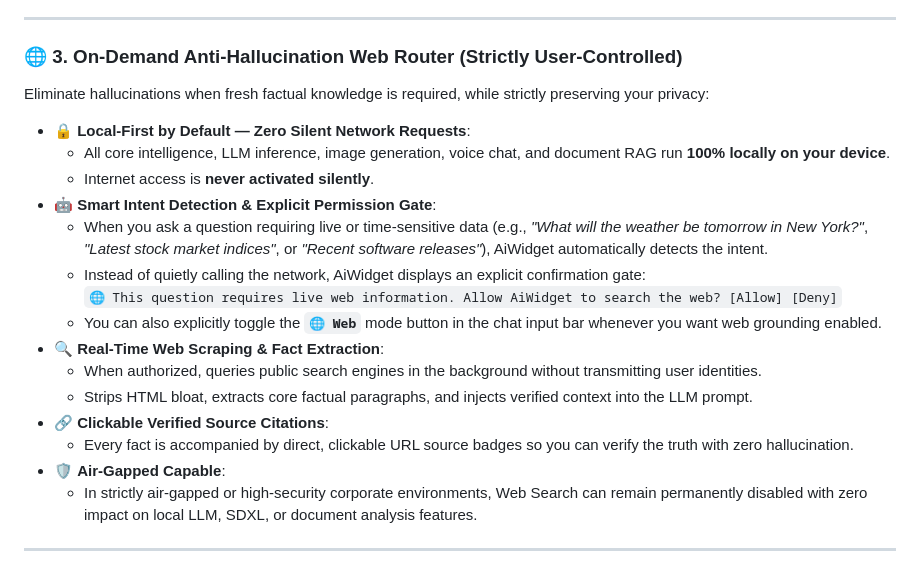
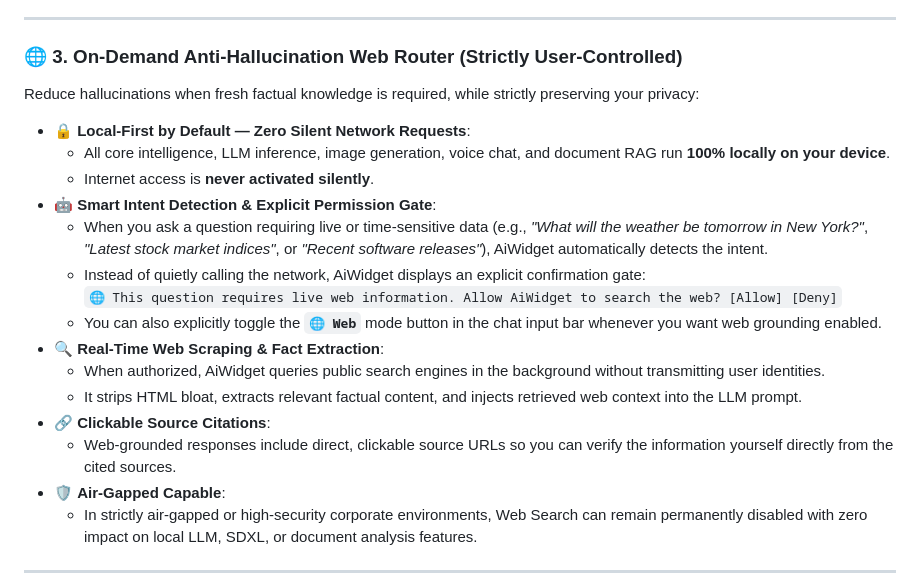
Before and after one commit to ShaDevPro/AiWidget, a Markdown page: README.md, the part around the change. Rendered like a GitHub page.

Commit message:
docs: Perfect Web Router documentation with rigorous factual wording

```diff
--- a/README.md
+++ b/README.md
@@ -140,7 +140,7 @@ A dedicated pedagogical engine designed for teachers, corporate instructors, uni
 
 ### 🌐 3. On-Demand Anti-Hallucination Web Router (Strictly User-Controlled)
 
-Eliminate hallucinations when fresh factual knowledge is required, while strictly preserving your privacy:
+Reduce hallucinations when fresh factual knowledge is required, while strictly preserving your privacy:
 
 * 🔒 **Local-First by Default — Zero Silent Network Requests**:
   * All core intelligence, LLM inference, image generation, voice chat, and document RAG run **100% locally on your device**.
@@ -151,10 +151,10 @@ Eliminate hallucinations when fresh factual knowledge is required, while strictl
     `🌐 This question requires live web information. Allow AiWidget to search the web? [Allow] [Deny]`
   * You can also explicitly toggle the **`🌐 Web`** mode button in the chat input bar whenever you want web grounding enabled.
 * 🔍 **Real-Time Web Scraping & Fact Extraction**:
-  * When authorized, queries public search engines in the background without transmitting user identities.
-  * Strips HTML bloat, extracts core factual paragraphs, and injects verified context into the LLM prompt.
-* 🔗 **Clickable Verified Source Citations**:
-  * Every fact is accompanied by direct, clickable URL source badges so you can verify the truth with zero hallucination.
+  * When authorized, AiWidget queries public search engines in the background without transmitting user identities.
+  * It strips HTML bloat, extracts relevant factual content, and injects retrieved web context into the LLM prompt.
+* 🔗 **Clickable Source Citations**:
+  * Web-grounded responses include direct, clickable source URLs so you can verify the information yourself directly from the cited sources.
 * 🛡️ **Air-Gapped Capable**:
   * In strictly air-gapped or high-security corporate environments, Web Search can remain permanently disabled with zero impact on local LLM, SDXL, or document analysis features.
 
```
